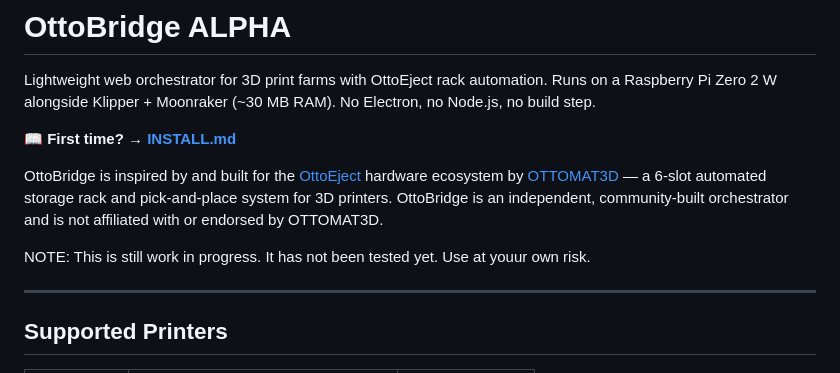
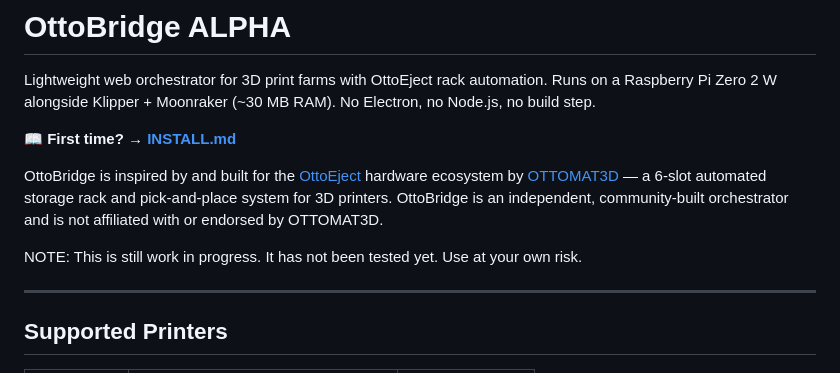
Before and after one commit to repraph/OttoBridge, a Markdown page: README.md, the part around the change. GitHub-like rendering.

```diff
--- a/README.md
+++ b/README.md
@@ -10,7 +10,7 @@ Lightweight web orchestrator for 3D print farms with OttoEject rack automation.
 
 OttoBridge is inspired by and built for the [OttoEject](https://www.ottomat3d.com/) hardware ecosystem by [OTTOMAT3D](https://www.ottomat3d.com/) — a 6-slot automated storage rack and pick-and-place system for 3D printers. OttoBridge is an independent, community-built orchestrator and is not affiliated with or endorsed by OTTOMAT3D.
 
-NOTE: This is still work in progress. It has not been tested yet. Use at youur own risk.
+NOTE: This is still work in progress. It has not been tested yet. Use at your own risk.
 
 ---
 
```
